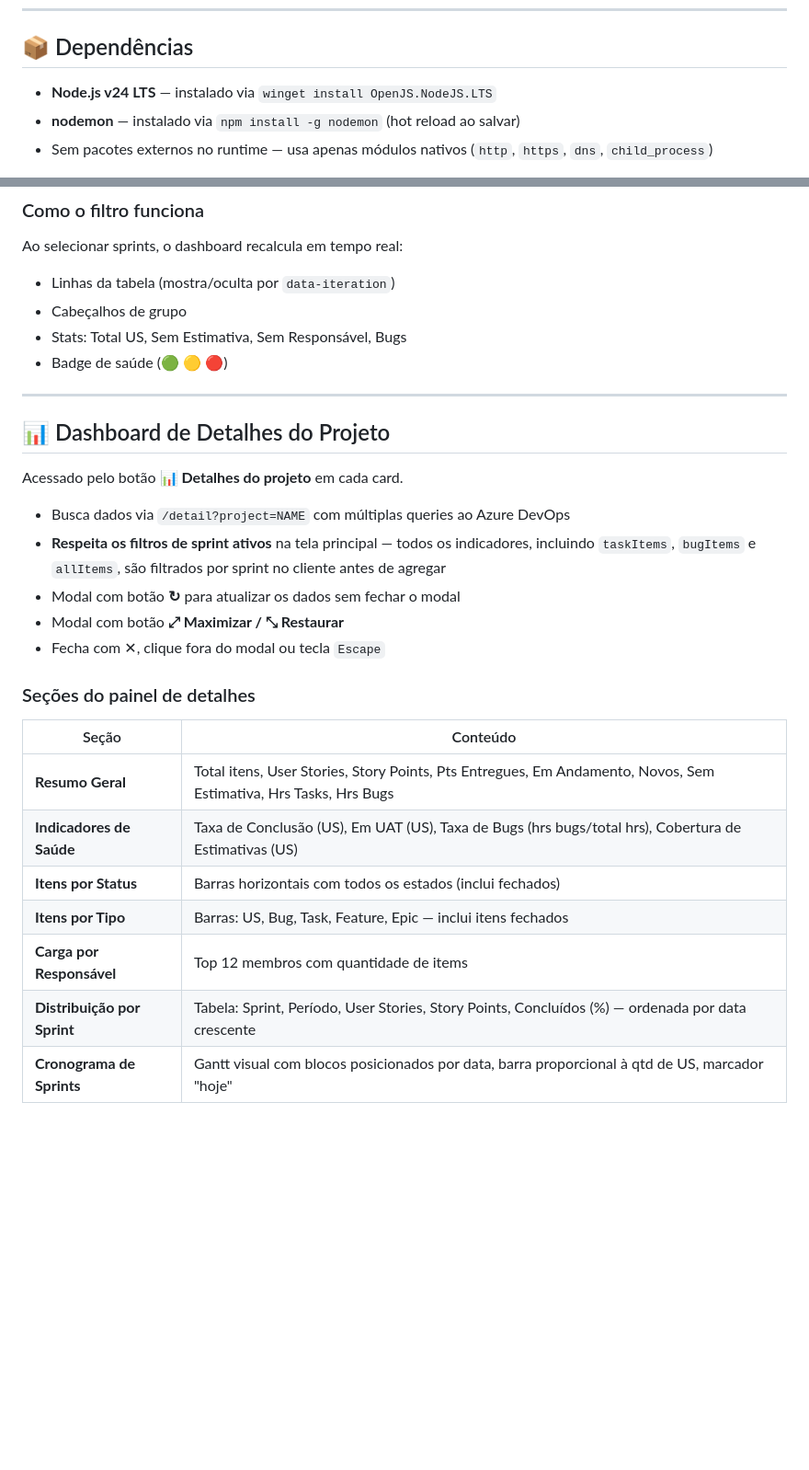
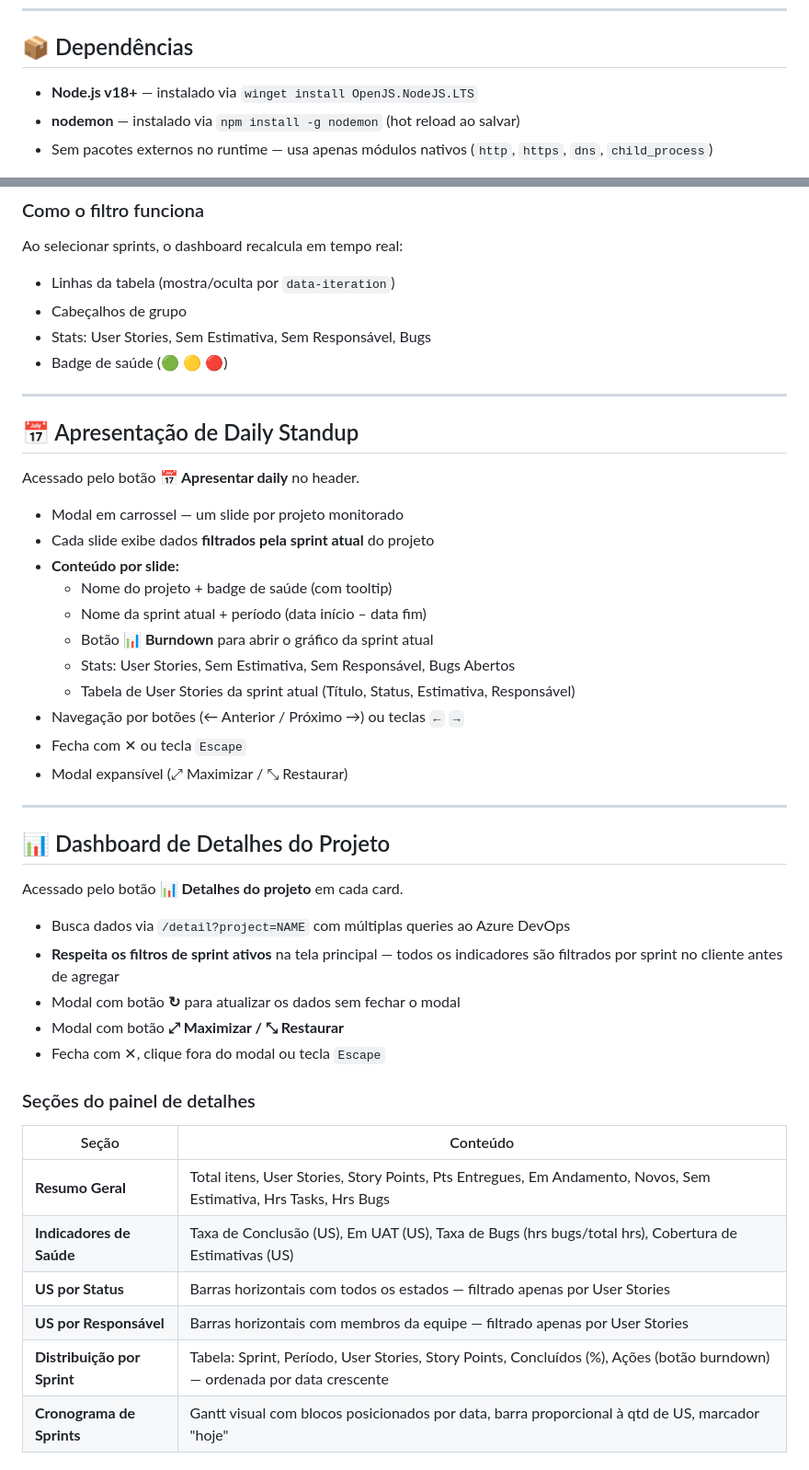
Before and after one commit to mauriliosfc/BacklogHealth, a Markdown page: claude_md.md, 2 parts joined by grey strips. Shown at 92% size. Rendered like a GitHub page; blank space fills up the shorter version.

```diff
--- a/claude_md.md
+++ b/claude_md.md
@@ -79,7 +79,7 @@ As credenciais são configuradas pela **tela de setup** na primeira execução e
 
 ## 📦 Dependências
 
-- **Node.js v24 LTS** — instalado via `winget install OpenJS.NodeJS.LTS`
+- **Node.js v18+** — instalado via `winget install OpenJS.NodeJS.LTS`
 - **nodemon** — instalado via `npm install -g nodemon` (hot reload ao salvar)
 - Sem pacotes externos no runtime — usa apenas módulos nativos (`http`, `https`, `dns`, `child_process`)
 
@@ -156,8 +165,26 @@ Cada card de projeto possui um dropdown customizado com:
 Ao selecionar sprints, o dashboard recalcula em tempo real:
 - Linhas da tabela (mostra/oculta por `data-iteration`)
 - Cabeçalhos de grupo
-- Stats: Total US, Sem Estimativa, Sem Responsável, Bugs
+- Stats: User Stories, Sem Estimativa, Sem Responsável, Bugs
 - Badge de saúde (🟢 🟡 🔴)
+
+---
+
+## 📅 Apresentação de Daily Standup
+
+Acessado pelo botão **📅 Apresentar daily** no header.
+
+- Modal em carrossel — um slide por projeto monitorado
+- Cada slide exibe dados **filtrados pela sprint atual** do projeto
+- **Conteúdo por slide:**
+  - Nome do projeto + badge de saúde (com tooltip)
+  - Nome da sprint atual + período (data início – data fim)
+  - Botão **📊 Burndown** para abrir o gráfico da sprint atual
+  - Stats: User Stories, Sem Estimativa, Sem Responsável, Bugs Abertos
+  - Tabela de User Stories da sprint atual (Título, Status, Estimativa, Responsável)
+- Navegação por botões (← Anterior / Próximo →) ou teclas `←` `→`
+- Fecha com ✕ ou tecla `Escape`
+- Modal expansível (⤢ Maximizar / ⤡ Restaurar)
 
 ---
 
@@ -166,7 +193,7 @@ Ao selecionar sprints, o dashboard recalcula em tempo real:
 Acessado pelo botão **📊 Detalhes do projeto** em cada card.
 
 - Busca dados via `/detail?project=NAME` com múltiplas queries ao Azure DevOps
-- **Respeita os filtros de sprint ativos** na tela principal — todos os indicadores, incluindo `taskItems`, `bugItems` e `allItems`, são filtrados por sprint no cliente antes de agregar
+- **Respeita os filtros de sprint ativos** na tela principal — todos os indicadores são filtrados por sprint no cliente antes de agregar
 - Modal com botão **↻** para atualizar os dados sem fechar o modal
 - Modal com botão **⤢ Maximizar / ⤡ Restaurar**
 - Fecha com ✕, clique fora do modal ou tecla `Escape`
@@ -177,10 +204,9 @@ Acessado pelo botão **📊 Detalhes do projeto** em cada card.
 |-------|----------|
 | **Resumo Geral** | Total itens, User Stories, Story Points, Pts Entregues, Em Andamento, Novos, Sem Estimativa, Hrs Tasks, Hrs Bugs |
 | **Indicadores de Saúde** | Taxa de Conclusão (US), Em UAT (US), Taxa de Bugs (hrs bugs/total hrs), Cobertura de Estimativas (US) |
-| **Itens por Status** | Barras horizontais com todos os estados (inclui fechados) |
-| **Itens por Tipo** | Barras: US, Bug, Task, Feature, Epic — inclui itens fechados |
-| **Carga por Responsável** | Top 12 membros com quantidade de items |
-| **Distribuição por Sprint** | Tabela: Sprint, Período, User Stories, Story Points, Concluídos (%) — ordenada por data crescente |
+| **US por Status** | Barras horizontais com todos os estados — filtrado apenas por User Stories |
+| **US por Responsável** | Barras horizontais com membros da equipe — filtrado apenas por User Stories |
+| **Distribuição por Sprint** | Tabela: Sprint, Período, User Stories, Story Points, Concluídos (%), Ações (botão burndown) — ordenada por data crescente |
 | **Cronograma de Sprints** | Gantt visual com blocos posicionados por data, barra proporcional à qtd de US, marcador "hoje" |
 
 ### Cálculo dos indicadores de saúde
```
Also changed, not shown: other parts of claude_md.md (+59 -15 lines), README.md (+13 -10 lines).
